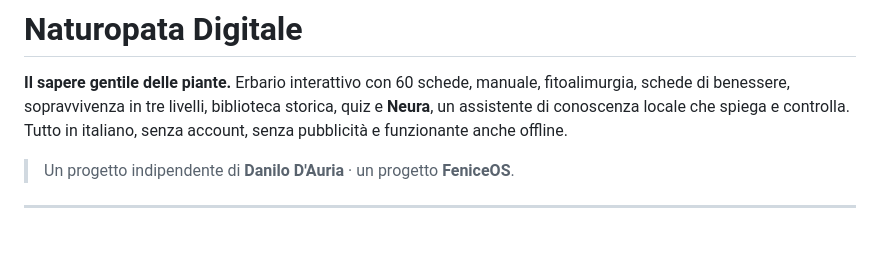
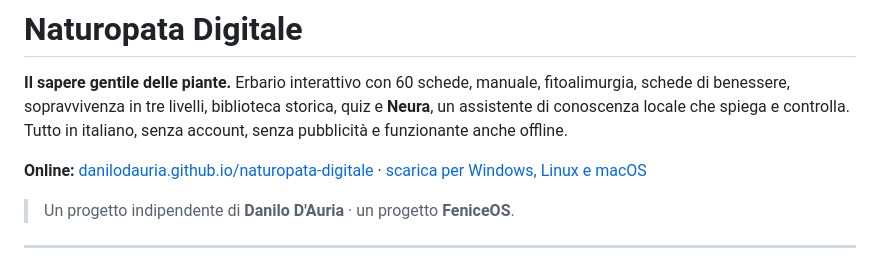
Before and after one commit to danilodauria/naturopata-digitale, a Markdown page: README.md, the part around the change. GitHub-like rendering; blank space fills up the shorter version.

Commit message:
Aggiunge i collegamenti al sito e alla pagina di download nel README

```diff
--- a/README.md
+++ b/README.md
@@ -5,6 +5,9 @@ fitoalimurgia, schede di benessere, sopravvivenza in tre livelli, biblioteca
 storica, quiz e **Neura**, un assistente di conoscenza locale che spiega e
 controlla. Tutto in italiano, senza account, senza pubblicità e funzionante
 anche offline.
+
+**Online:** [danilodauria.github.io/naturopata-digitale](https://danilodauria.github.io/naturopata-digitale/) ·
+[scarica per Windows, Linux e macOS](https://danilodauria.github.io/naturopata-digitale/scarica/)
 
 > Un progetto indipendente di **Danilo D'Auria** · un progetto **FeniceOS**.
 
```
